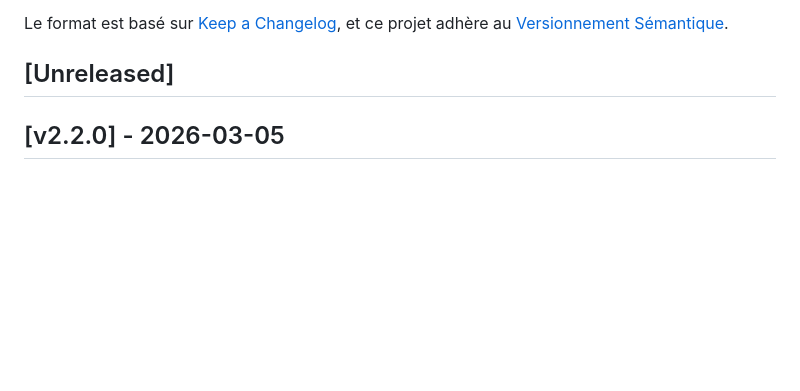
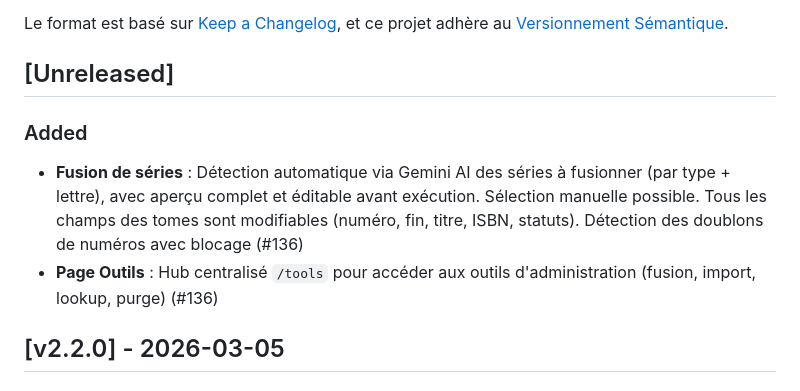
Before and after one commit to Soviann/bibliotheque, a Markdown page: CHANGELOG.md, the part around the change. Drawn GitHub-style; blank space fills up the shorter version.

Commit message:
docs(changelog): ajouter la fusion de séries et la page outils
#136

```diff
--- a/CHANGELOG.md
+++ b/CHANGELOG.md
@@ -6,6 +6,11 @@ Le format est basé sur [Keep a Changelog](https://keepachangelog.com/fr/1.1.0/)
 et ce projet adhère au [Versionnement Sémantique](https://semver.org/lang/fr/).
 
 ## [Unreleased]
+
+### Added
+
+- **Fusion de séries** : Détection automatique via Gemini AI des séries à fusionner (par type + lettre), avec aperçu complet et éditable avant exécution. Sélection manuelle possible. Tous les champs des tomes sont modifiables (numéro, fin, titre, ISBN, statuts). Détection des doublons de numéros avec blocage (#136)
+- **Page Outils** : Hub centralisé `/tools` pour accéder aux outils d'administration (fusion, import, lookup, purge) (#136)
 
 ## [v2.2.0] - 2026-03-05
 
```
